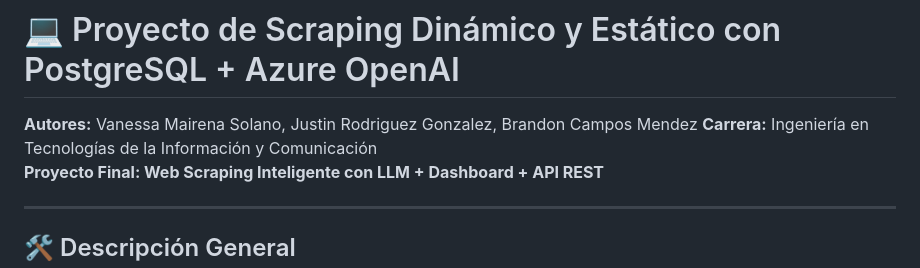
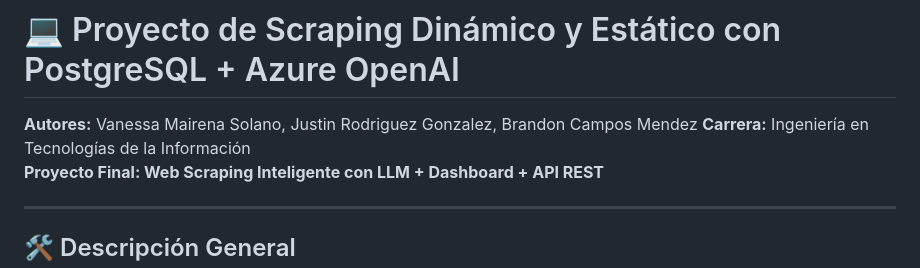
Before and after one commit to VanessaMairena/scraping-proyecto, a Markdown page: README.md, the part around the change. Drawn GitHub-style.

```diff
--- a/README.md
+++ b/README.md
@@ -1,7 +1,7 @@
 # 💻 Proyecto de Scraping Dinámico y Estático con PostgreSQL + Azure OpenAI
 
 **Autores:** Vanessa Mairena Solano, Justin Rodriguez Gonzalez, Brandon Campos Mendez
-**Carrera:** Ingeniería en Tecnologías de la Información y Comunicación
+**Carrera:** Ingeniería en Tecnologías de la Información
 **Proyecto Final: Web Scraping Inteligente con LLM + Dashboard + API REST**
 
 ---
```
